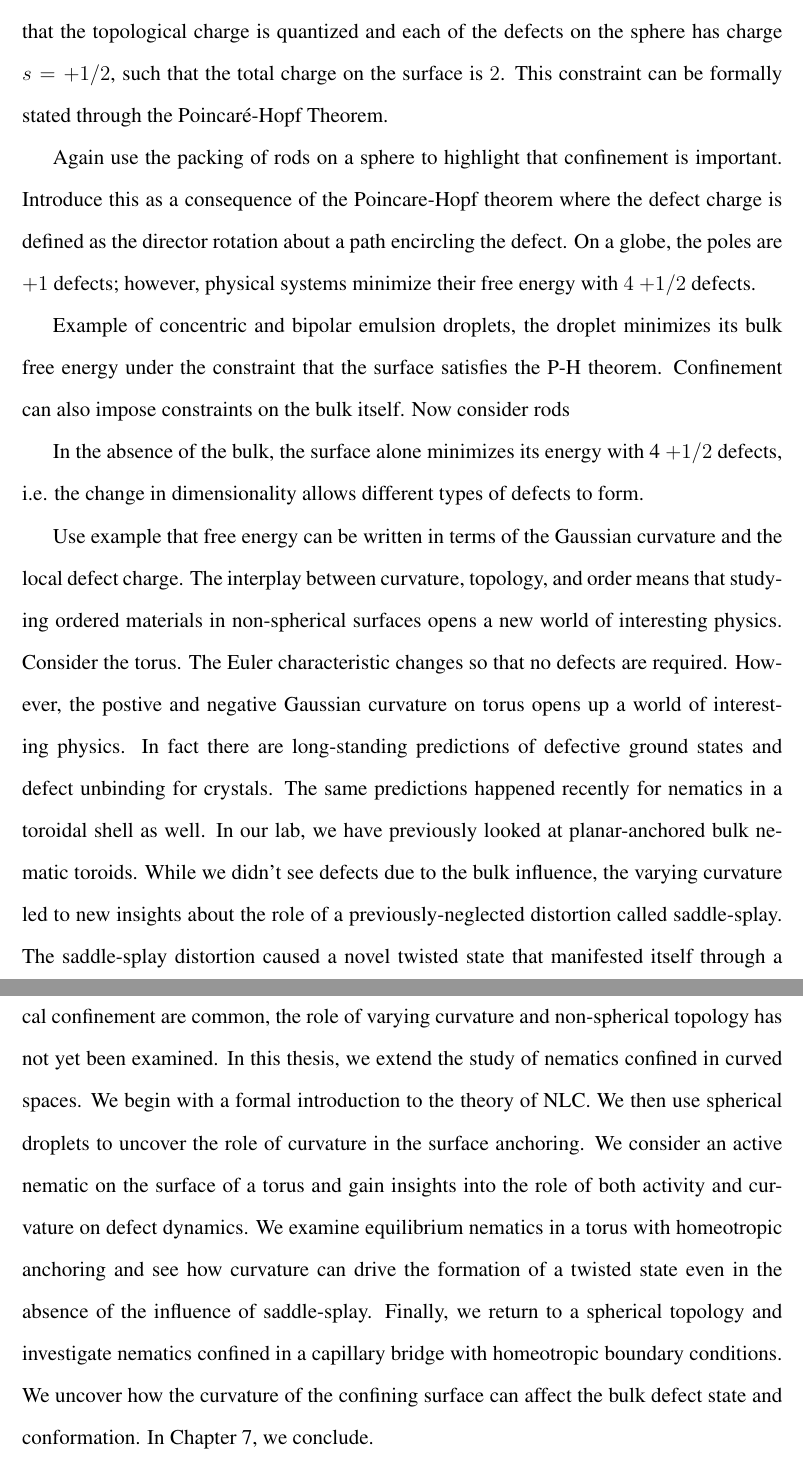
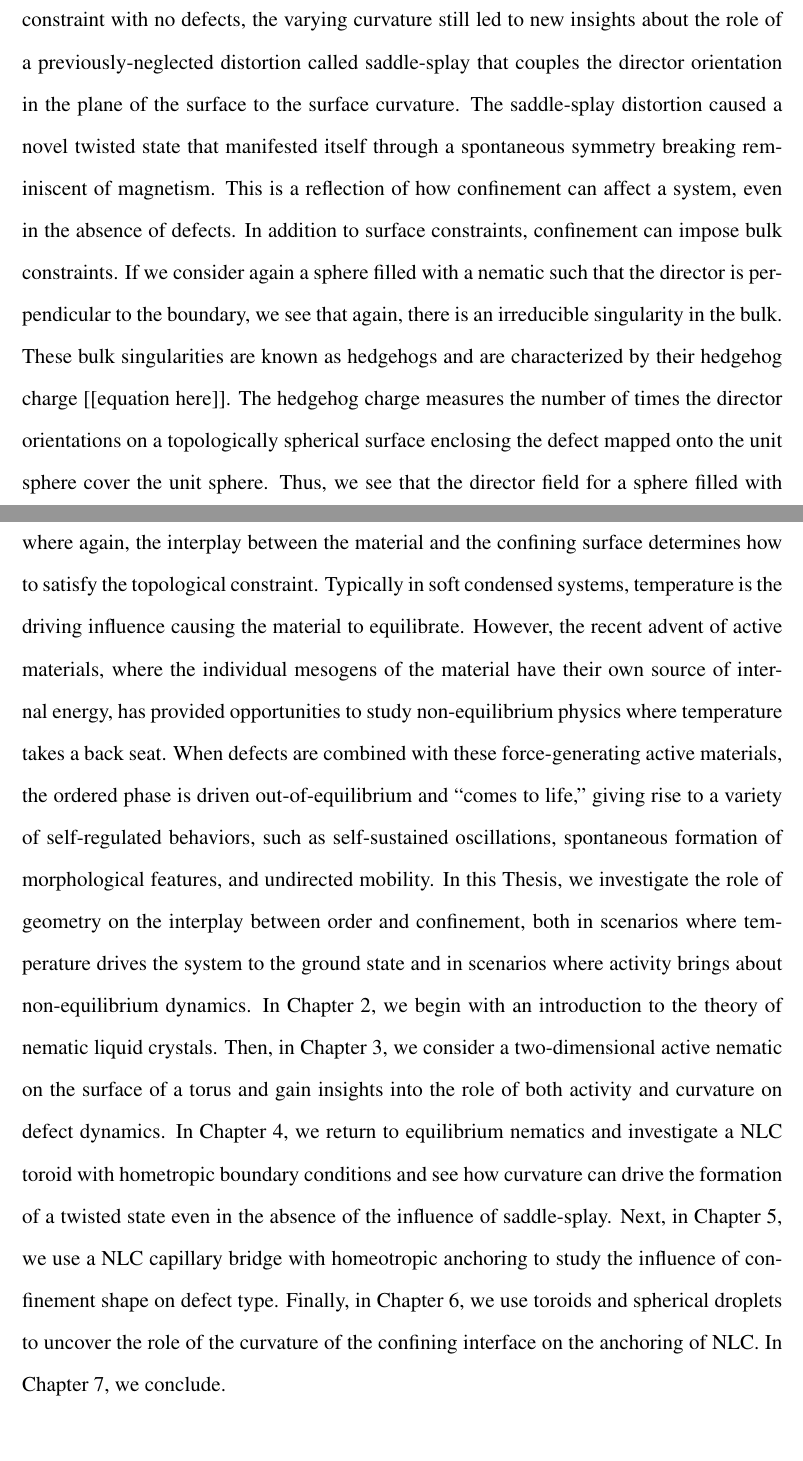
Before and after one commit to perrywmellis/thesis, a LaTeX thesis (document/thesis.tex, which reads document/chapter1.tex): two parts of pages 17 and 18 of 30, joined at a grey line, cut at the place of the change, the shorter picture padded with empty space. Compiled offline with pdfLaTeX.

Commit message:
revised entire outline

```diff
--- a/document/chapter1.tex
+++ b/document/chapter1.tex
@@ -34,24 +33,0 @@ As it was predicted and then experimentally observed, such a system minimizes it
-Each of these singularities is characterized by its topological charge, which we measure by characterizing the director rotation along a closed path encircling the defect such that [[equation here]].
-From the definition, we see that the topological charge is quantized and each of the defects on the sphere has charge $s=+1/2$, such that the total charge on the surface is $2$.
-This constraint can be formally stated through the Poincar\'e-Hopf Theorem.
-
-Again use the packing of rods on a sphere to highlight that confinement is important.
-Introduce this as a consequence of the Poincare-Hopf theorem where the defect charge is defined as the director rotation about a path encircling the defect.
-On a globe, the poles are $+1$ defects; however, physical systems minimize their free energy with $4$ $+1/2$ defects.
-
-
-Example of concentric and bipolar emulsion droplets, the droplet minimizes its bulk free energy under the constraint that the surface satisfies the P-H theorem.
-Confinement can also impose constraints on the bulk itself.
-Now consider rods
-
-In the absence of the bulk, the surface alone minimizes its energy with 4 $+1/2$ defects, i.e. the change in dimensionality allows different types of defects to form.
-
-Use example that free energy can be written in terms of the Gaussian curvature and the local defect charge.
-The interplay between curvature, topology, and order means that studying ordered materials in non-spherical surfaces opens a new world of interesting physics.
-Consider the torus.
-The Euler characteristic changes so that no defects are required.
-However, the postive and negative Gaussian curvature on torus opens up a world of interesting physics.
-In fact there are long-standing predictions of defective ground states and defect unbinding for crystals.
-The same predictions happened recently for nematics in a toroidal shell as well.
-In our lab, we have previously looked at planar-anchored bulk nematic toroids.
-While we didn't see defects due to the bulk influence, the varying curvature led to new insights about the role of a previously-neglected distortion called saddle-splay.
@@ -58,10 +39,18 @@ While we didn't see defects due to the bulk influence, the varying curvature led
+While the system satisfied the topological constraint with no defects, the varying curvature still led to new insights about the role of a previously-neglected distortion called saddle-splay that couples the director orientation in the plane of the surface to the surface curvature.
 The saddle-splay distortion caused a novel twisted state that manifested itself through a spontaneous symmetry breaking reminiscent of magnetism.
-While spherical and cylindrical confinement are common, the role of varying curvature and non-spherical topology has not yet been examined.
-In this thesis, we extend the study of nematics confined in curved spaces.
-We begin with a formal introduction to the theory of NLC.
-We then use spherical droplets to uncover the role of curvature in the surface anchoring.
-We consider an active nematic on the surface of a torus and gain insights into the role of both activity and curvature on defect dynamics.
-We examine equilibrium nematics in a torus with homeotropic anchoring and see how curvature can drive the formation of a twisted state even in the absence of the influence of saddle-splay.
-Finally, we return to a spherical topology and investigate nematics confined in a capillary bridge with homeotropic boundary conditions.
-We uncover how the curvature of the confining surface can affect the bulk defect state and conformation.
+This is a reflection of how confinement can affect a system, even in the absence of defects.
+In addition to surface constraints, confinement can impose bulk constraints.
+If we consider again a sphere filled with a nematic such that the director is perpendicular to the boundary, we see that again, there is an irreducible singularity in the bulk.
+These bulk singularities are known as hedgehogs and are characterized by their hedgehog charge [[equation here]].
+The hedgehog charge measures the number of times the director orientations on a topologically spherical surface enclosing the defect mapped onto the unit sphere cover the unit sphere.
+Thus, we see that the director field for a sphere filled with NLC under hometropic boundary conditions must have total hedgehog charge $|d| = 1$, where again, the interplay between the material and the confining surface determines how to satisfy the topological constraint.
+Typically in soft condensed systems, temperature is the driving influence causing the material to equilibrate.
+However, the recent advent of active materials, where the individual mesogens of the material have their own source of internal energy, has provided opportunities to study non-equilibrium physics where temperature takes a back seat.
+When defects are combined with these force-generating active materials, the ordered phase is driven out-of-equilibrium and ``comes to life,'' giving rise to a variety of self-regulated behaviors, such as self-sustained oscillations, spontaneous formation of morphological features, and undirected mobility.
+In this Thesis, we investigate the role of geometry on the interplay between order and confinement, both in scenarios where temperature drives the system to the ground state and in scenarios where activity brings about non-equilibrium dynamics.
+In Chapter 2, we begin with an introduction to the theory of nematic liquid crystals.
+Then, in Chapter 3, we consider a two-dimensional active nematic on the surface of a torus and gain insights into the role of both activity and curvature on defect dynamics.
+In Chapter 4, we return to equilibrium nematics and investigate a NLC toroid with hometropic boundary conditions and see how curvature can drive the formation of a twisted state even in the absence of the influence of saddle-splay.
+Next, in Chapter 5, we use a NLC capillary bridge with homeotropic anchoring to study the influence of confinement shape on defect type.
+Finally, in Chapter 6, we use toroids and spherical droplets to uncover the role of the curvature of the confining interface on the anchoring of NLC.
 In Chapter 7, we conclude.
```
Also changed, not shown: document/chapter1.tex (37 more changed lines).
